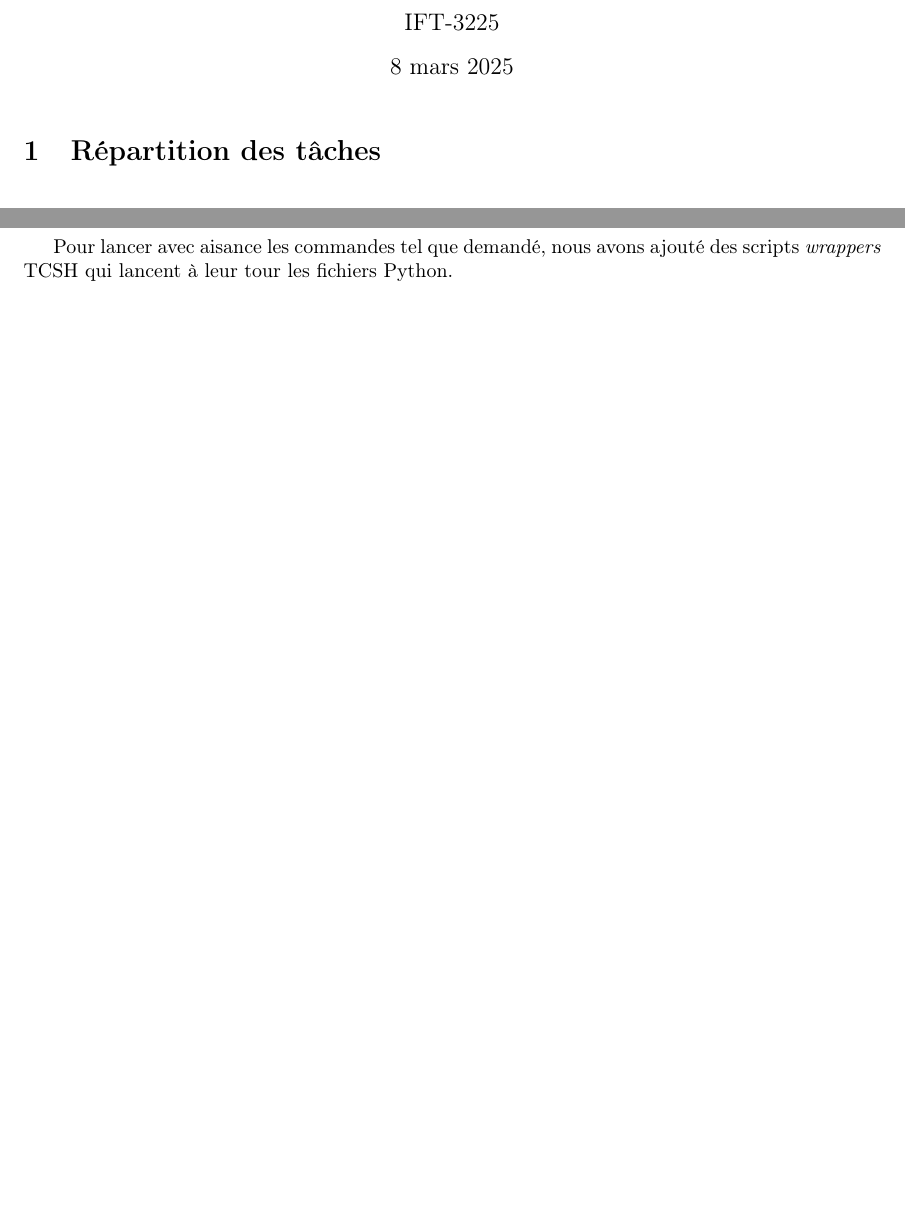
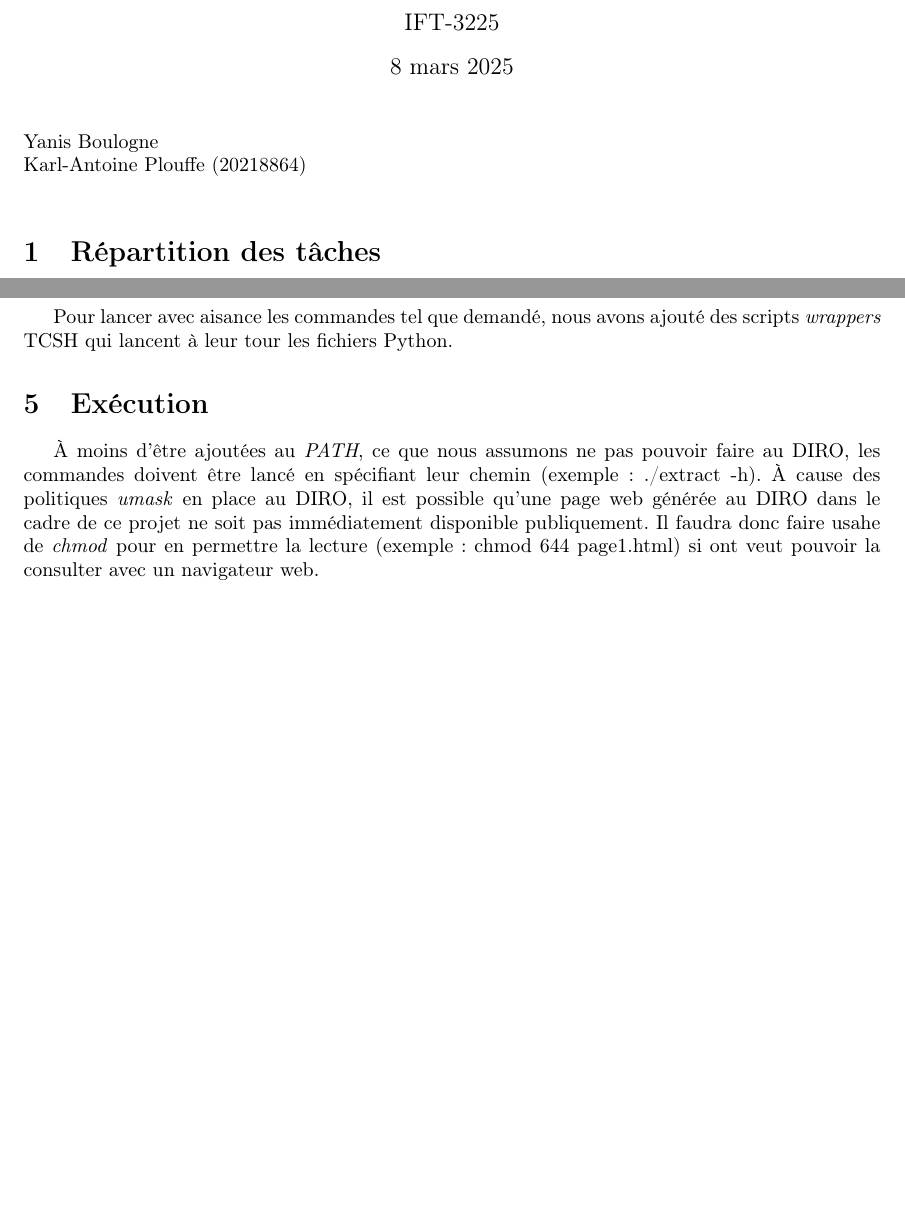
Before and after one commit to Yananas23/IFT3225-projet1, a LaTeX document (Yanis_Boulogne+Karl-Antoine_Plouffe-rapport.tex): two parts of pages 1 and 3 of 3, joined at a grey line, cut so that both start at the same text, the shorter picture padded with empty space. Compiled offline with pdfLaTeX.

Commit message:
MàJ rapport

```diff
--- a/Yanis_Boulogne+Karl-Antoine_Plouffe-rapport.tex
+++ b/Yanis_Boulogne+Karl-Antoine_Plouffe-rapport.tex
@@ -32,6 +32,9 @@
   \end{itemize}
 }
 \newcommand \Align [2][t] {\begin{array}[#1]{@{}l} #2 \end{array}}
+
+\noindent Yanis Boulogne \newline
+Karl-Antoine Plouffe (20218864) \newline
 
 \section{Répartition des tâches}
 \bgroup
@@ -119,4 +124,11 @@ Cela nous évite d'avoir à importer une librairie additionnelle pour générer
 \subsection{\textit{Wrappers}}
 Pour lancer avec aisance les commandes tel que demandé, nous avons ajouté des scripts \textit{wrappers} TCSH qui lancent à leur tour les fichiers Python.
 
+\section{Exécution}
+À moins d'être ajoutées au \textit{PATH}, ce que nous assumons ne pas pouvoir faire au DIRO,
+les commandes doivent être lancé en spécifiant leur chemin (exemple: ./extract -h).
+À cause des politiques \textit{umask} en place au DIRO,
+il est possible qu'une page web générée au DIRO dans le cadre de ce projet ne soit pas immédiatement disponible publiquement.
+Il faudra donc faire usahe de \textit{chmod} pour en permettre la lecture (exemple: chmod 644 page1.html) si ont veut pouvoir la consulter avec un navigateur web.
+
 \end{document}
```
Also changed, not shown: Yanis_Boulogne+Karl-Antoine_Plouffe-rapport.tex (2 more changed lines).
